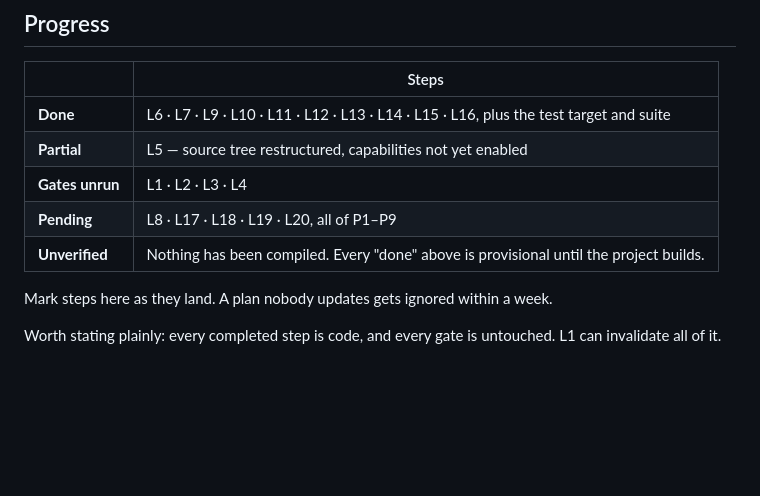
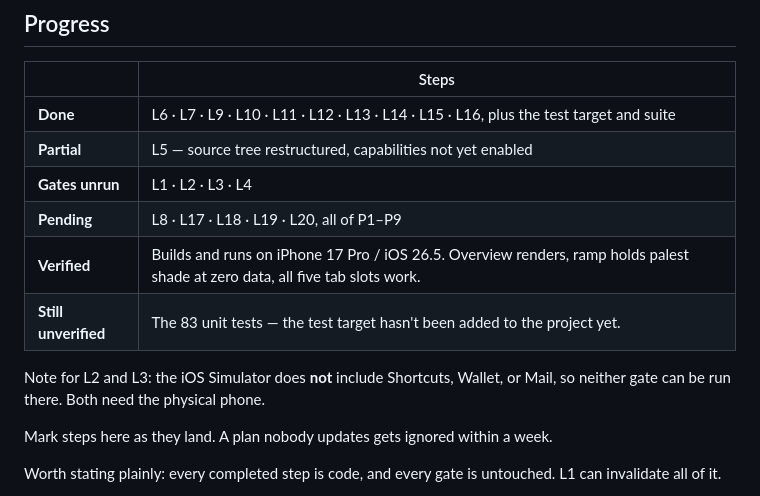
Before and after one commit to anurmamedov/cashleak, a Markdown page: BUILD_PLAN.md, the part around the change. Drawn GitHub-style; blank space fills up the shorter version.

```diff
--- a/BUILD_PLAN.md
+++ b/BUILD_PLAN.md
@@ -25,7 +25,11 @@ and bundle ID, resolve before the listing (P5).
 | **Partial** | L5 — source tree restructured, capabilities not yet enabled |
 | **Gates unrun** | L1 · L2 · L3 · L4 |
 | **Pending** | L8 · L17 · L18 · L19 · L20, all of P1–P9 |
-| **Unverified** | Nothing has been compiled. Every "done" above is provisional until the project builds. |
+| **Verified** | Builds and runs on iPhone 17 Pro / iOS 26.5. Overview renders, ramp holds palest shade at zero data, all five tab slots work. |
+| **Still unverified** | The 83 unit tests — the test target hasn't been added to the project yet. |
+
+Note for L2 and L3: the iOS Simulator does **not** include Shortcuts, Wallet, or
+Mail, so neither gate can be run there. Both need the physical phone.
 
 Mark steps here as they land. A plan nobody updates gets ignored within a week.
 
```
Also changed, not shown: GATES.md (+10 -0 lines).
